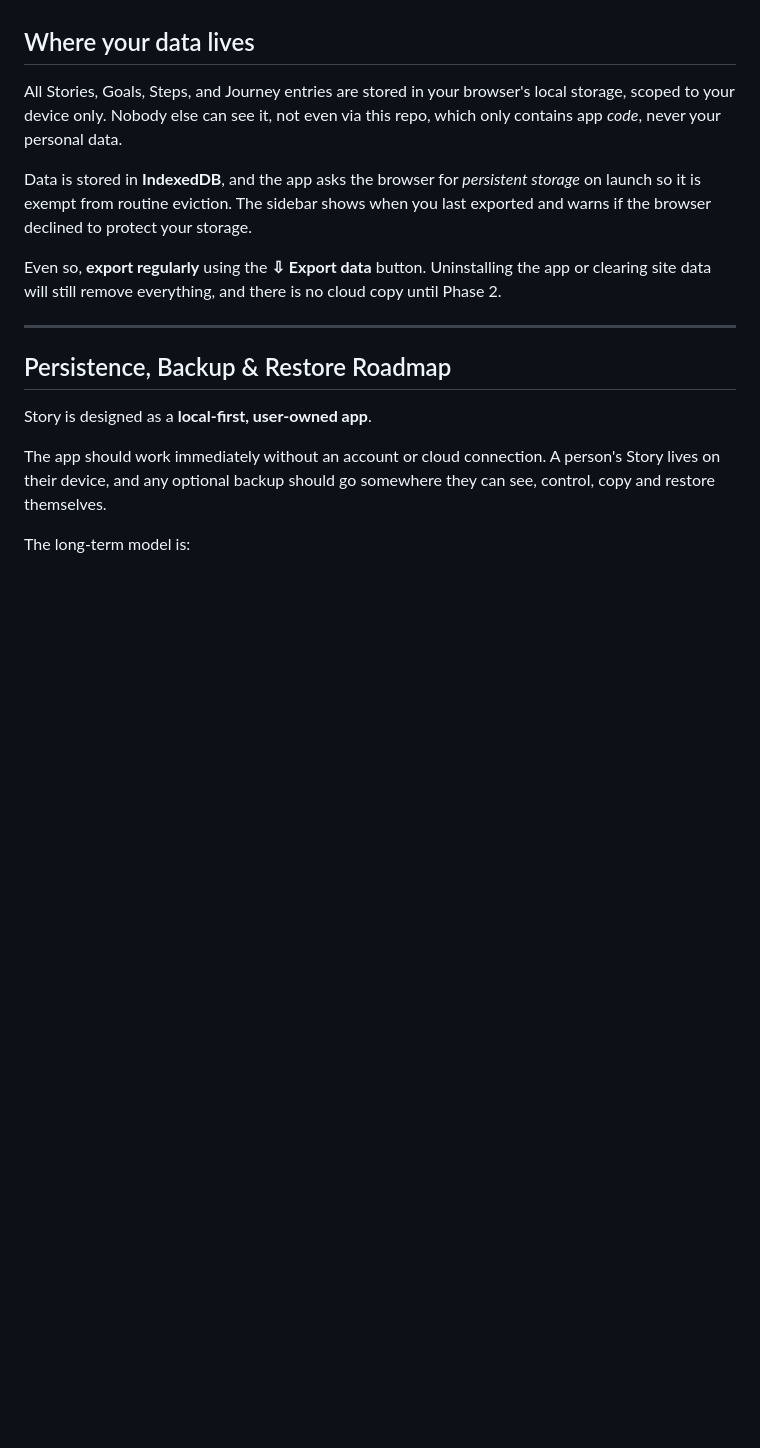
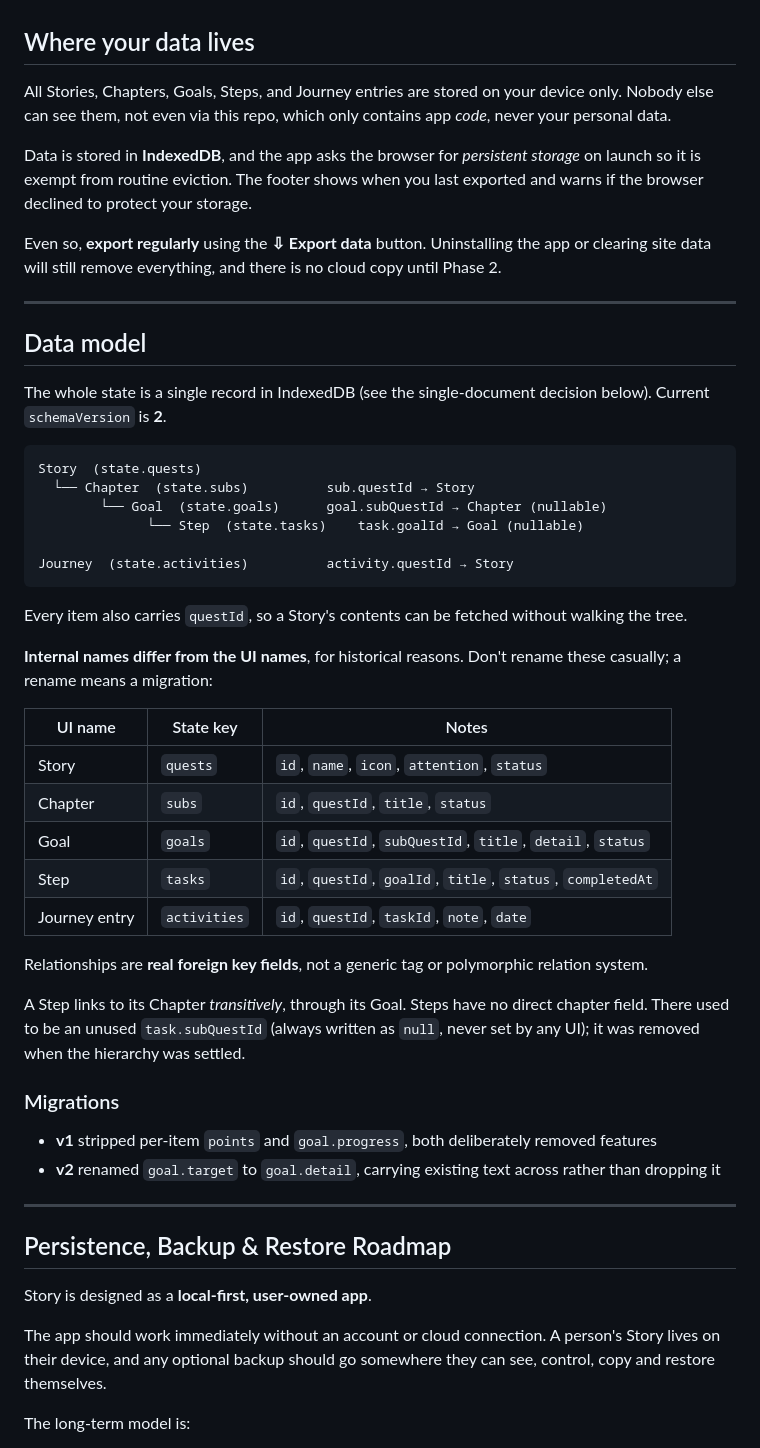
Before and after one commit to cdhwrd/story-app, a Markdown page: README.md, the part around one of its changes. Rendered like a GitHub page; blank space fills up the shorter version.

````diff
--- a/README.md
+++ b/README.md
@@ -32,11 +32,47 @@ A single-file web app (HTML/CSS/JS, no build step, no framework) that:
 
 ## Where your data lives
 
-All Stories, Goals, Steps, and Journey entries are stored in your browser's local storage, scoped to your device only. Nobody else can see it, not even via this repo, which only contains app *code*, never your personal data.
+All Stories, Chapters, Goals, Steps, and Journey entries are stored on your device only. Nobody else can see them, not even via this repo, which only contains app *code*, never your personal data.
 
-Data is stored in **IndexedDB**, and the app asks the browser for *persistent storage* on launch so it is exempt from routine eviction. The sidebar shows when you last exported and warns if the browser declined to protect your storage.
+Data is stored in **IndexedDB**, and the app asks the browser for *persistent storage* on launch so it is exempt from routine eviction. The footer shows when you last exported and warns if the browser declined to protect your storage.
 
 Even so, **export regularly** using the **⇩ Export data** button. Uninstalling the app or clearing site data will still remove everything, and there is no cloud copy until Phase 2.
+
+---
+
+## Data model
+
+The whole state is a single record in IndexedDB (see the single-document decision below). Current `schemaVersion` is **2**.
+
+```text
+Story  (state.quests)
+  └── Chapter  (state.subs)          sub.questId → Story
+        └── Goal  (state.goals)      goal.subQuestId → Chapter (nullable)
+              └── Step  (state.tasks)    task.goalId → Goal (nullable)
+
+Journey  (state.activities)          activity.questId → Story
+```
+
+Every item also carries `questId`, so a Story's contents can be fetched without walking the tree.
+
+**Internal names differ from the UI names**, for historical reasons. Don't rename these casually; a rename means a migration:
+
+| UI name | State key | Notes |
+|---|---|---|
+| Story | `quests` | `id`, `name`, `icon`, `attention`, `status` |
+| Chapter | `subs` | `id`, `questId`, `title`, `status` |
+| Goal | `goals` | `id`, `questId`, `subQuestId`, `title`, `detail`, `status` |
+| Step | `tasks` | `id`, `questId`, `goalId`, `title`, `status`, `completedAt` |
+| Journey entry | `activities` | `id`, `questId`, `taskId`, `note`, `date` |
+
+Relationships are **real foreign key fields**, not a generic tag or polymorphic relation system.
+
+A Step links to its Chapter *transitively*, through its Goal. Steps have no direct chapter field. There used to be an unused `task.subQuestId` (always written as `null`, never set by any UI); it was removed when the hierarchy was settled.
+
+### Migrations
+
+- **v1** stripped per-item `points` and `goal.progress`, both deliberately removed features
+- **v2** renamed `goal.target` to `goal.detail`, carrying existing text across rather than dropping it
 
 ---
 
````
Also changed, not shown: other parts of README.md (+17 -4 lines).
